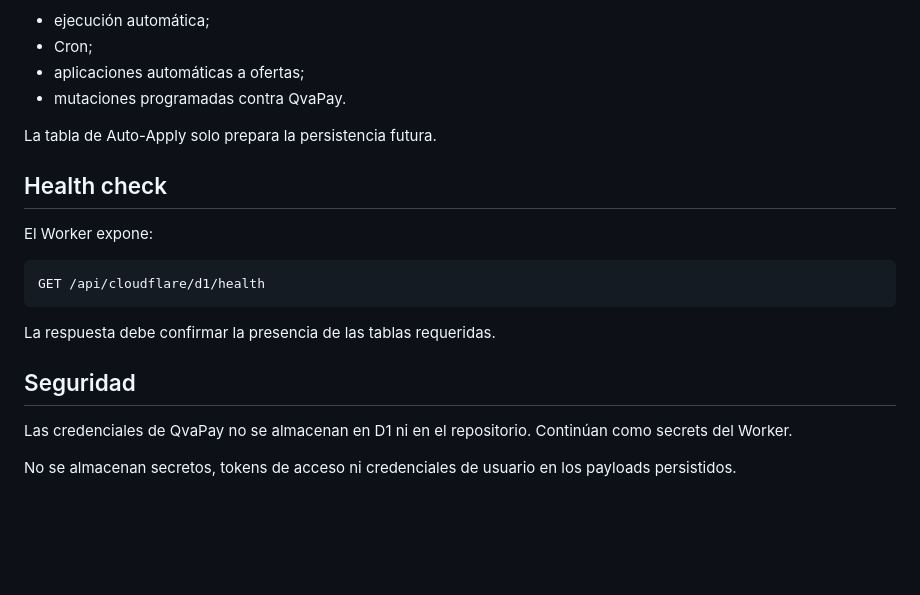
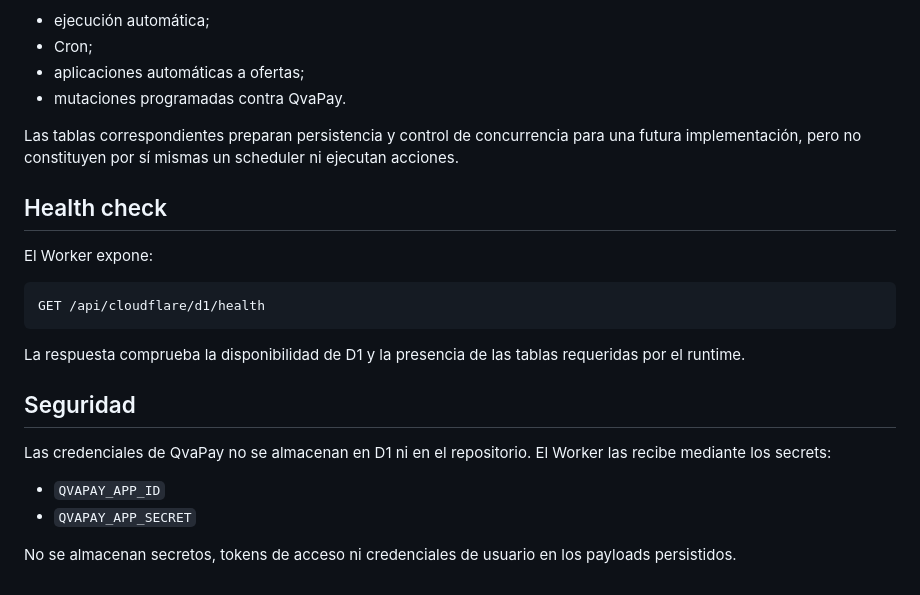
Before and after one commit to Osleyder1985/qvapay-ai-scanner, a Markdown page: docs/cloudflare/d1-persistence.md, the part around one of its changes. GitHub-like rendering; blank space fills up the shorter version.

````diff
--- a/docs/cloudflare/d1-persistence.md
+++ b/docs/cloudflare/d1-persistence.md
@@ -74,7 +76,7 @@ Esta migración **no** habilita:
 - aplicaciones automáticas a ofertas;
 - mutaciones programadas contra QvaPay.
 
-La tabla de Auto-Apply solo prepara la persistencia futura.
+Las tablas correspondientes preparan persistencia y control de concurrencia para una futura implementación, pero no constituyen por sí mismas un scheduler ni ejecutan acciones.
 
 ## Health check
 
@@ -84,10 +86,13 @@ El Worker expone:
 GET /api/cloudflare/d1/health
 ```
 
-La respuesta debe confirmar la presencia de las tablas requeridas.
+La respuesta comprueba la disponibilidad de D1 y la presencia de las tablas requeridas por el runtime.
 
 ## Seguridad
 
-Las credenciales de QvaPay no se almacenan en D1 ni en el repositorio. Continúan como secrets del Worker.
+Las credenciales de QvaPay no se almacenan en D1 ni en el repositorio. El Worker las recibe mediante los secrets:
+
+- `QVAPAY_APP_ID`
+- `QVAPAY_APP_SECRET`
 
 No se almacenan secretos, tokens de acceso ni credenciales de usuario en los payloads persistidos.
````
Also changed, not shown: other parts of docs/cloudflare/d1-persistence.md (+20 -18 lines).
